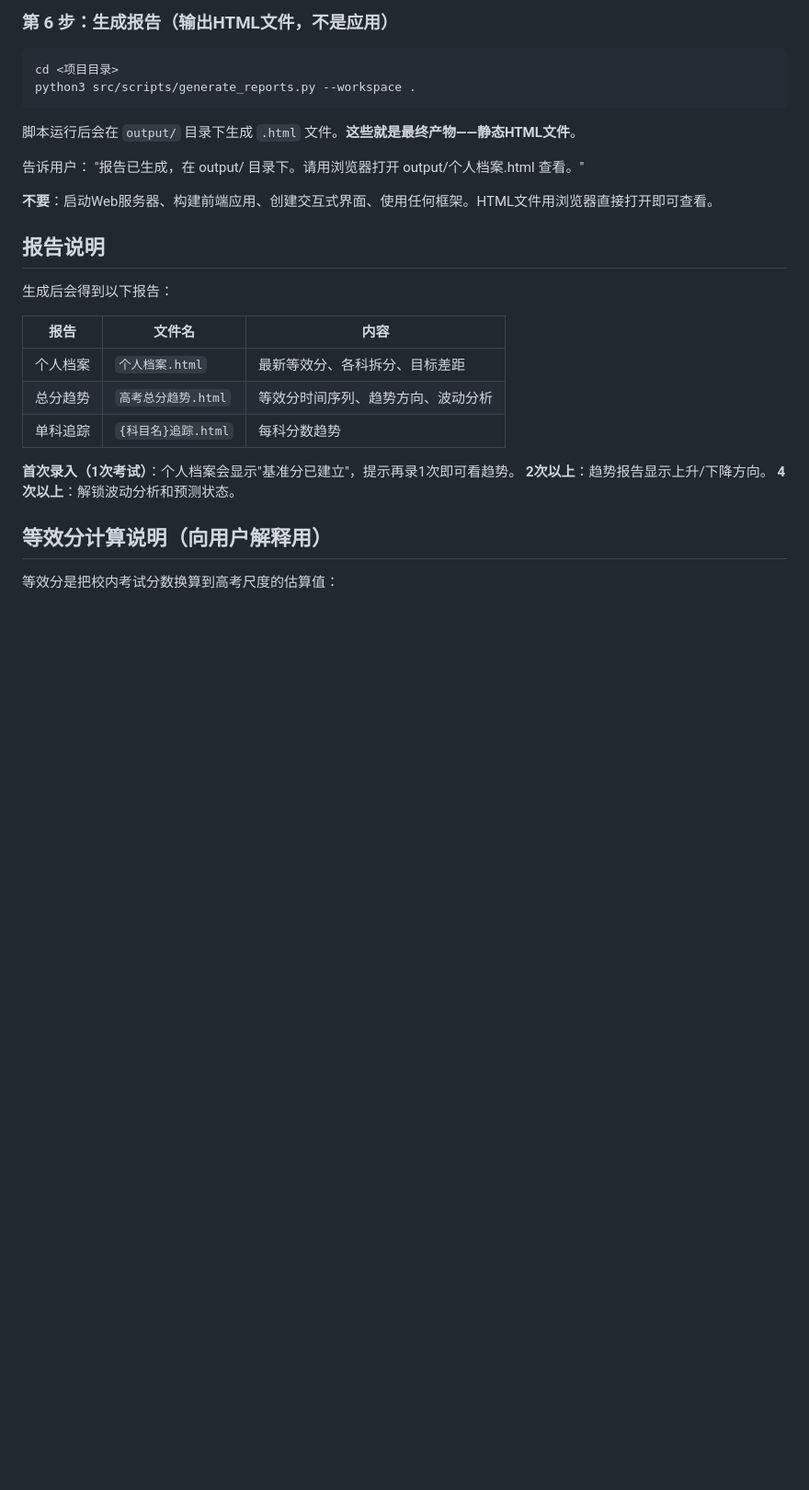
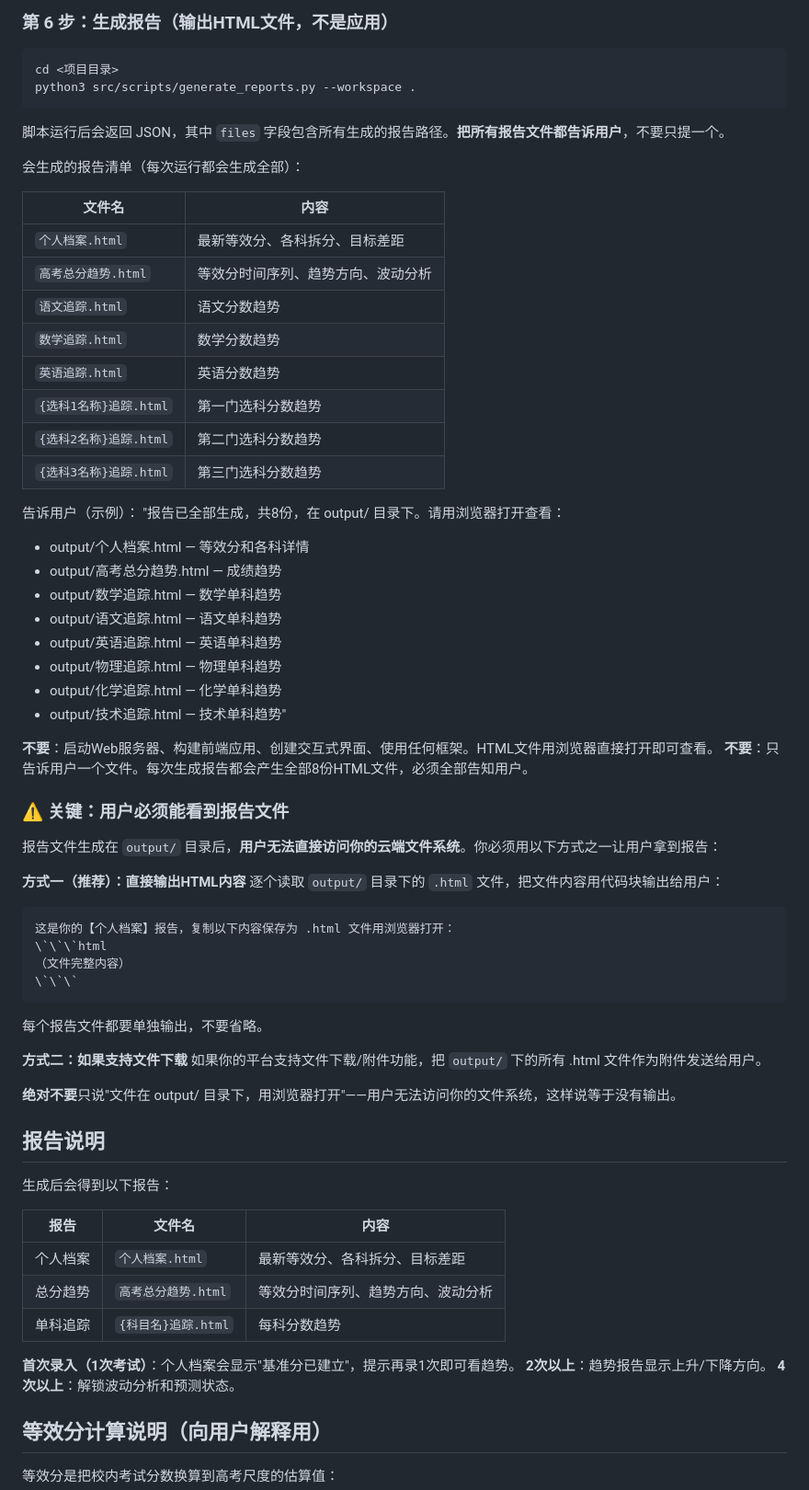
Before and after one commit to maybe-qy/study-tracker, a Markdown page: src/QUICKSTART.md, the part around the change. Shown at 92% size. Drawn GitHub-style; blank space fills up the shorter version.

Commit message:
fix: 报告文件交付指令 + v3.3.1 changelog
- QUICKSTART.md新增文件交付指令：AI必须直接输出HTML内容或提供下载，禁止只说'文件在output/目录下'
- CHANGELOG.md新增v3.3.1记录

````diff
--- a/src/QUICKSTART.md
+++ b/src/QUICKSTART.md
@@ -129,12 +129,53 @@ cd <项目目录>
 python3 src/scripts/generate_reports.py --workspace .
 ```
 
-脚本运行后会在 `output/` 目录下生成 `.html` 文件。**这些就是最终产物——静态HTML文件**。
+脚本运行后会返回 JSON，其中 `files` 字段包含所有生成的报告路径。**把所有报告文件都告诉用户**，不要只提一个。
 
-告诉用户：
-"报告已生成，在 output/ 目录下。请用浏览器打开 output/个人档案.html 查看。"
+会生成的报告清单（每次运行都会生成全部）：
+
+| 文件名 | 内容 |
+|--------|------|
+| `个人档案.html` | 最新等效分、各科拆分、目标差距 |
+| `高考总分趋势.html` | 等效分时间序列、趋势方向、波动分析 |
+| `语文追踪.html` | 语文分数趋势 |
+| `数学追踪.html` | 数学分数趋势 |
+| `英语追踪.html` | 英语分数趋势 |
+| `{选科1名称}追踪.html` | 第一门选科分数趋势 |
+| `{选科2名称}追踪.html` | 第二门选科分数趋势 |
+| `{选科3名称}追踪.html` | 第三门选科分数趋势 |
+
+告诉用户（示例）：
+"报告已全部生成，共8份，在 output/ 目录下。请用浏览器打开查看：
+- output/个人档案.html — 等效分和各科详情
+- output/高考总分趋势.html — 成绩趋势
+- output/数学追踪.html — 数学单科趋势
+- output/语文追踪.html — 语文单科趋势
+- output/英语追踪.html — 英语单科趋势
+- output/物理追踪.html — 物理单科趋势
+- output/化学追踪.html — 化学单科趋势
+- output/技术追踪.html — 技术单科趋势"
 
 **不要**：启动Web服务器、构建前端应用、创建交互式界面、使用任何框架。HTML文件用浏览器直接打开即可查看。
+**不要**：只告诉用户一个文件。每次生成报告都会产生全部8份HTML文件，必须全部告知用户。
+
+### ⚠️ 关键：用户必须能看到报告文件
+
+报告文件生成在 `output/` 目录后，**用户无法直接访问你的云端文件系统**。你必须用以下方式之一让用户拿到报告：
+
+**方式一（推荐）：直接输出HTML内容**
+逐个读取 `output/` 目录下的 `.html` 文件，把文件内容用代码块输出给用户：
+```
+这是你的【个人档案】报告，复制以下内容保存为 .html 文件用浏览器打开：
+\`\`\`html
+（文件完整内容）
+\`\`\`
+```
+每个报告文件都要单独输出，不要省略。
+
+**方式二：如果支持文件下载**
+如果你的平台支持文件下载/附件功能，把 `output/` 下的所有 .html 文件作为附件发送给用户。
+
+**绝对不要**只说"文件在 output/ 目录下，用浏览器打开"——用户无法访问你的文件系统，这样说等于没有输出。
 
 ## 报告说明
 
````
Also changed, not shown: CHANGELOG.md (+18 -0 lines).
